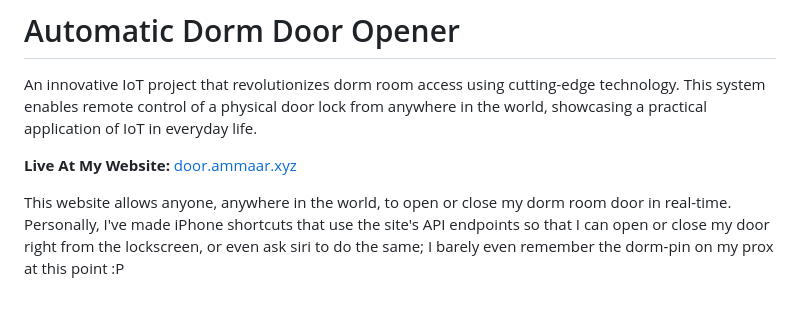
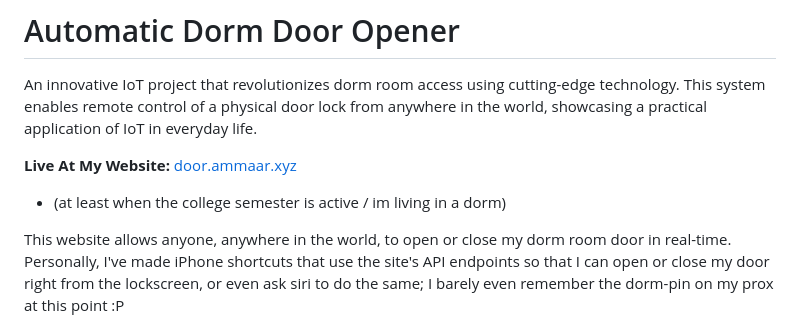
Before and after one commit to Ammaar-Alam/doorUnlocker, a Markdown page: readme.md, the part around the change. Rendered like a GitHub page; blank space fills up the shorter version.

```diff
--- a/readme.md
+++ b/readme.md
@@ -2,7 +2,8 @@
 
 An innovative IoT project that revolutionizes dorm room access using cutting-edge technology. This system enables remote control of a physical door lock from anywhere in the world, showcasing a practical application of IoT in everyday life.
 
-**Live At My Website:** [door.ammaar.xyz](https://door.ammaar.xyz)
+**Live At My Website:** [door.ammaar.xyz](https://door.ammaaralam.com)
+ - (at least when the college semester is active / im living in a dorm)
 
 This website allows anyone, anywhere in the world, to open or close my dorm room door in real-time. Personally, I've made iPhone shortcuts that use the site's API endpoints so that I can open or close my door right from the lockscreen, or even ask siri to do the same; I barely even remember the dorm-pin on my prox at this point :P
 
```
